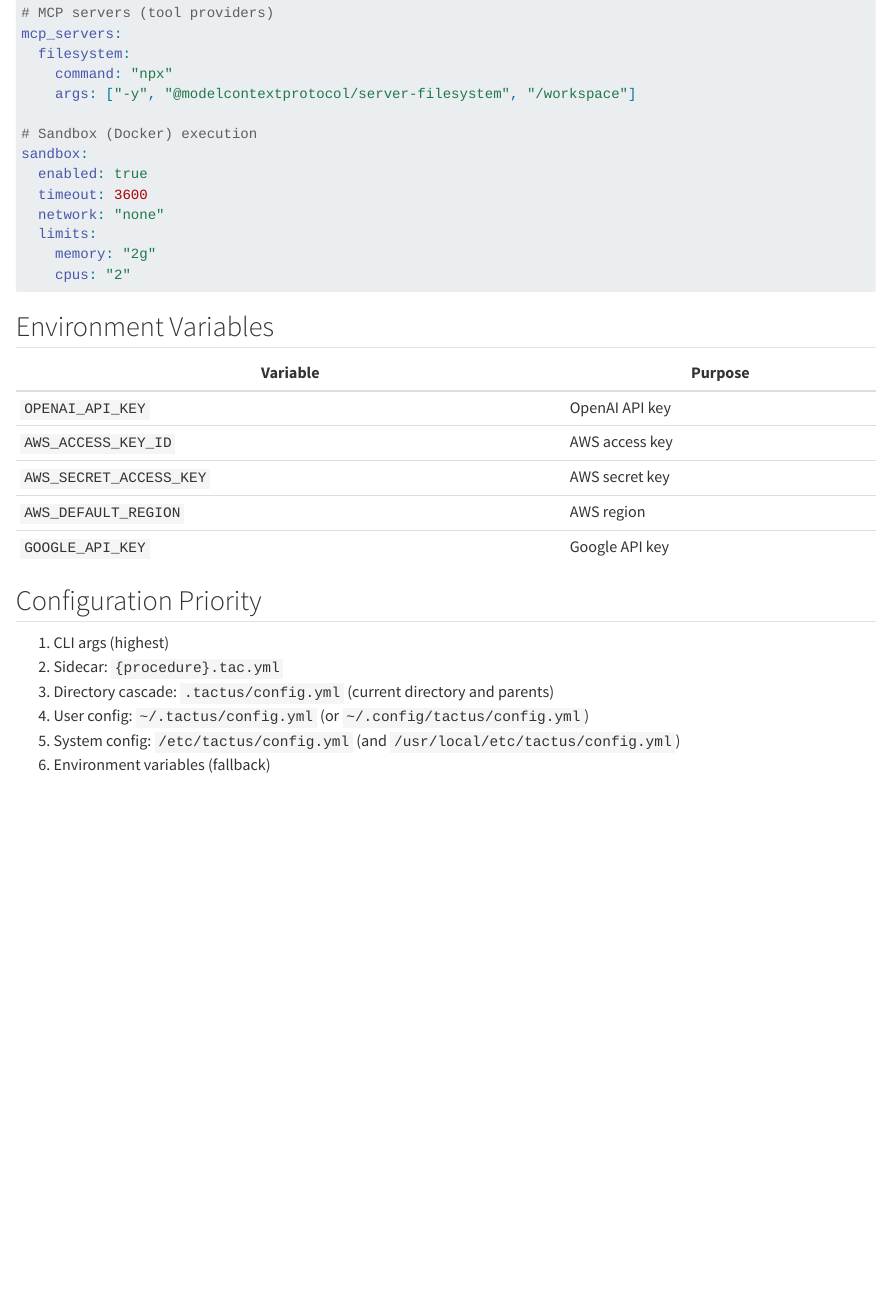
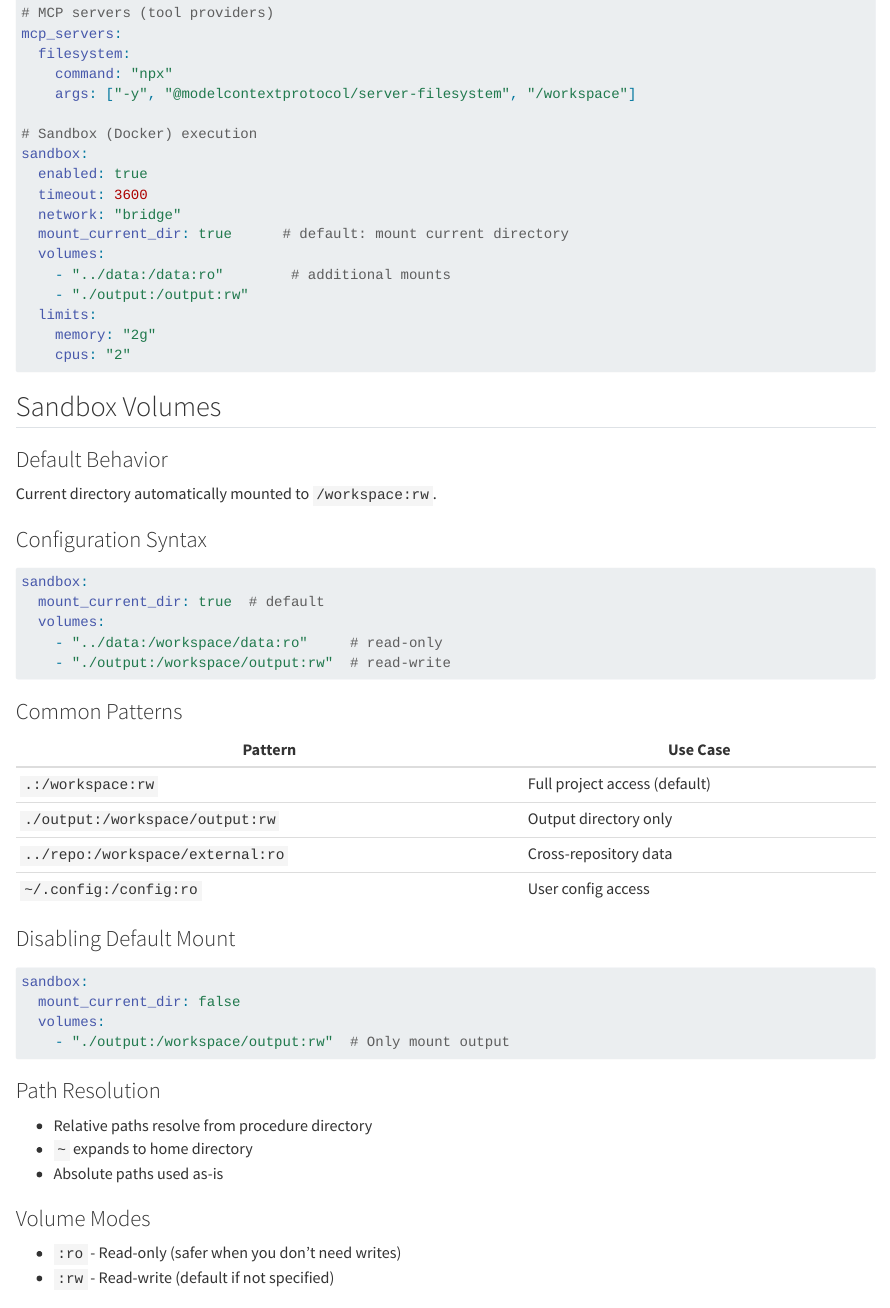
Before and after one commit to AnthusAI/Tactus-in-a-Nutshell, a Quarto document (chapters/05-configuration-reference.qmd): the page in a window 1100 px wide, from 480 px down. Rendered offline with R 4.5, knitr and Pandoc in place of Quarto, with nearby package versions.

Commit message:
Enhance sandbox configuration with volume mounting options and trust boundaries. Added detailed examples for mounting current directory, common patterns, and safety recommendations for untrusted procedures.

````diff
--- a/chapters/05-configuration-reference.qmd
+++ b/chapters/05-configuration-reference.qmd
@@ -29,11 +29,55 @@ mcp_servers:
 sandbox:
   enabled: true
   timeout: 3600
-  network: "none"
+  network: "bridge"
+  mount_current_dir: true      # default: mount current directory
+  volumes:
+    - "../data:/data:ro"        # additional mounts
+    - "./output:/output:rw"
   limits:
     memory: "2g"
     cpus: "2"
 ```
+
+## Sandbox Volumes
+
+### Default Behavior
+Current directory automatically mounted to `/workspace:rw`.
+
+### Configuration Syntax
+```yaml
+sandbox:
+  mount_current_dir: true  # default
+  volumes:
+    - "../data:/workspace/data:ro"     # read-only
+    - "./output:/workspace/output:rw"  # read-write
+```
+
+### Common Patterns
+
+| Pattern | Use Case |
+|---------|----------|
+| `.:/workspace:rw` | Full project access (default) |
+| `./output:/workspace/output:rw` | Output directory only |
+| `../repo:/workspace/external:ro` | Cross-repository data |
+| `~/.config:/config:ro` | User config access |
+
+### Disabling Default Mount
+```yaml
+sandbox:
+  mount_current_dir: false
+  volumes:
+    - "./output:/workspace/output:rw"  # Only mount output
+```
+
+### Path Resolution
+- Relative paths resolve from procedure directory
+- `~` expands to home directory
+- Absolute paths used as-is
+
+### Volume Modes
+- `:ro` - Read-only (safer when you don't need writes)
+- `:rw` - Read-write (default if not specified)
 
 ## Environment Variables
 
````
Also changed, not shown: chapters/08-sandboxing-and-security.qmd (+20 -0 lines).
